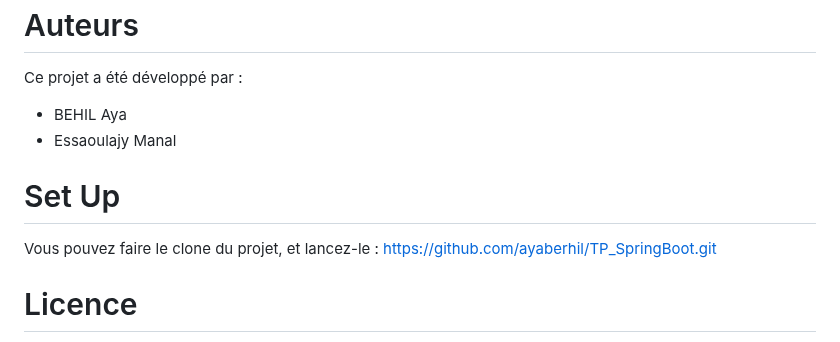
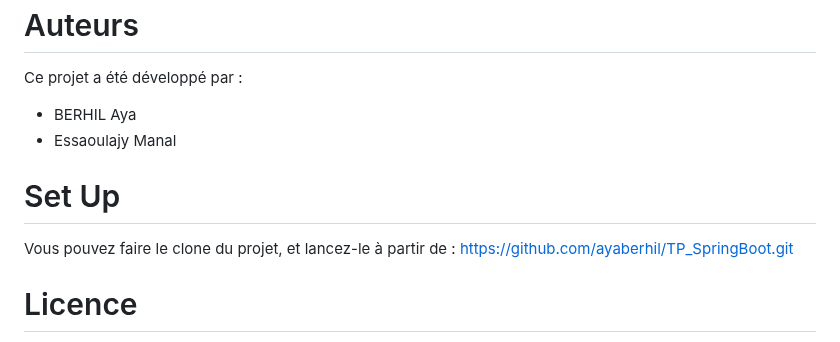
Before and after one commit to ayaberhil/BESS-RESTO, a Markdown page: README.md, the part around the change. Drawn GitHub-style.

```diff
--- a/README.md
+++ b/README.md
@@ -86,12 +86,12 @@ Construit l'application pour la production dans le dossier build. Elle optimise
 # Auteurs
 Ce projet a été développé par :
 
-- BEHIL Aya
+- BERHIL Aya
 - Essaoulajy Manal
 
 
  # Set Up
-Vous pouvez faire le clone du projet, et lancez-le : https://github.com/ayaberhil/TP_SpringBoot.git
+Vous pouvez faire le clone du projet, et lancez-le à partir de : https://github.com/ayaberhil/TP_SpringBoot.git
 
 # Licence
 Ce projet est sous licence MIT.
```
